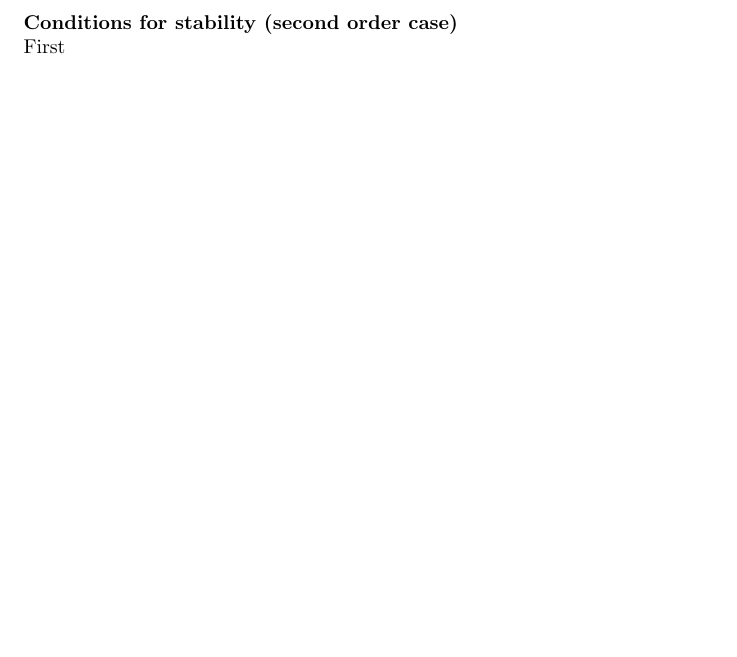
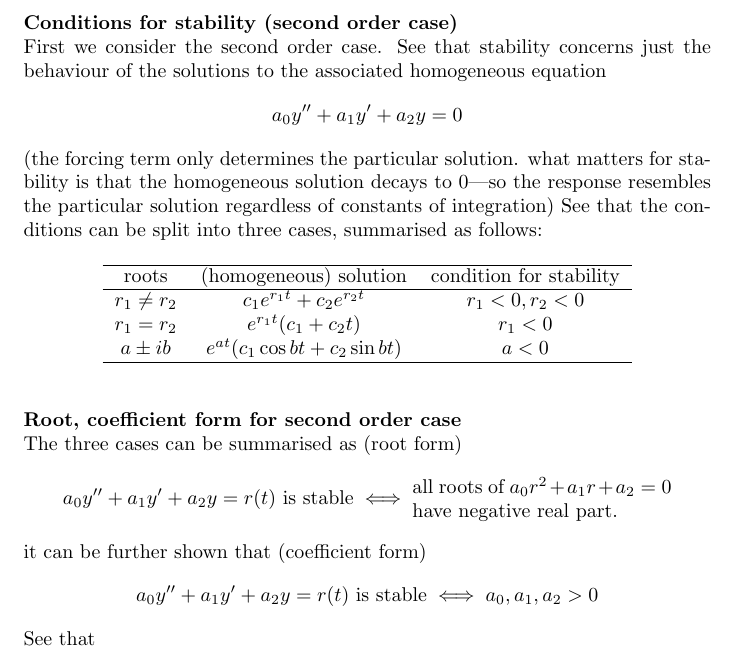
Before and after one commit to pigmaster96/mathtex, a LaTeX thesis (wiki/appendix_2/appendix_2.tex): part of page 69 of 70, cut so that both start at the same text, the shorter picture padded with empty space. Compiled offline with pdfLaTeX.

Commit message:
stability conditions

```diff
--- a/wiki/appendix_2/appendix_2.tex
+++ b/wiki/appendix_2/appendix_2.tex
@@ -2068,6 +2068,38 @@ The steady state term therefore more and more closely represents the response of
 \newpage
 \noindent\textbf{Conditions for stability (second order case)}\\
-First
+First we consider the second order case. See that stability concerns just the behaviour of the solutions to
+the associated homogeneous equation
+\begin{equation*}
+a_0y''+a_1y'+a_2y=0
+\end{equation*}
+(the forcing term only determines the particular solution. what matters for stability is that the homogeneous
+solution decays to 0---so the response resembles the particular solution regardless of constants of integration)
+See that the conditions can be split into three cases, summarised as follows:
+\begin{table}[h]
+\begin{center}
+\begin{tabular}{c c c}
+\hline
+roots & (homogeneous) solution & condition for stability\\
+\hline
+$r_1\neq r_2$&$c_1e^{r_1t}+c_2e^{r_2t}$&$r_1<0,r_2<0$\\
+$r_1=r_2$&$e^{r_1t}(c_1+c_2t)$&$r_1<0$\\
+$a\pm ib$&$e^{at}(c_1\cos bt+c_2\sin bt)$&$a<0$\\
+\hline
+\end{tabular}
+\end{center}
+\end{table}\\
+\textbf{Root, coefficient form for second order case}\\
+The three cases can be summarised as (root form)
+\begin{equation*}
+a_0y''+a_1y'+a_2y=r(t)\text{ is stable}\iff\parbox{13em}{all roots of $a_0r^2+a_1r+a_2=0$\\
+have negative real part.}
+\end{equation*}
+it can be further shown that (coefficient form)
+\begin{equation*}
+a_0y''+a_1y'+a_2y=r(t)\text{ is stable}\iff a_0,a_1,a_2>0
+\end{equation*}
+See that
+
 
 
 
```
Also changed, not shown: wiki/appendix_2/appendix_2.pdf, wiki/appendix_2/appendix_2.tex (2 more changed lines), 5 other files.
